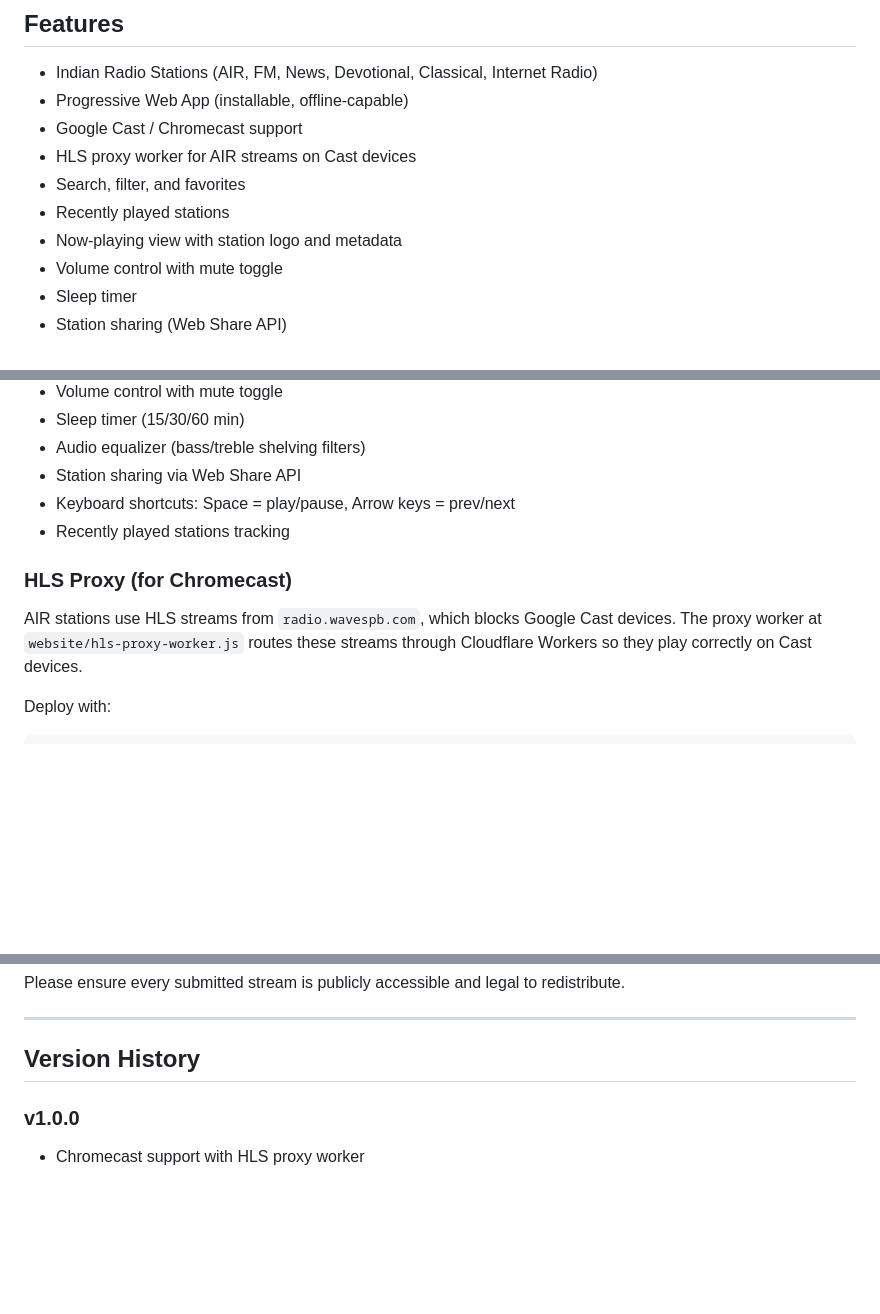
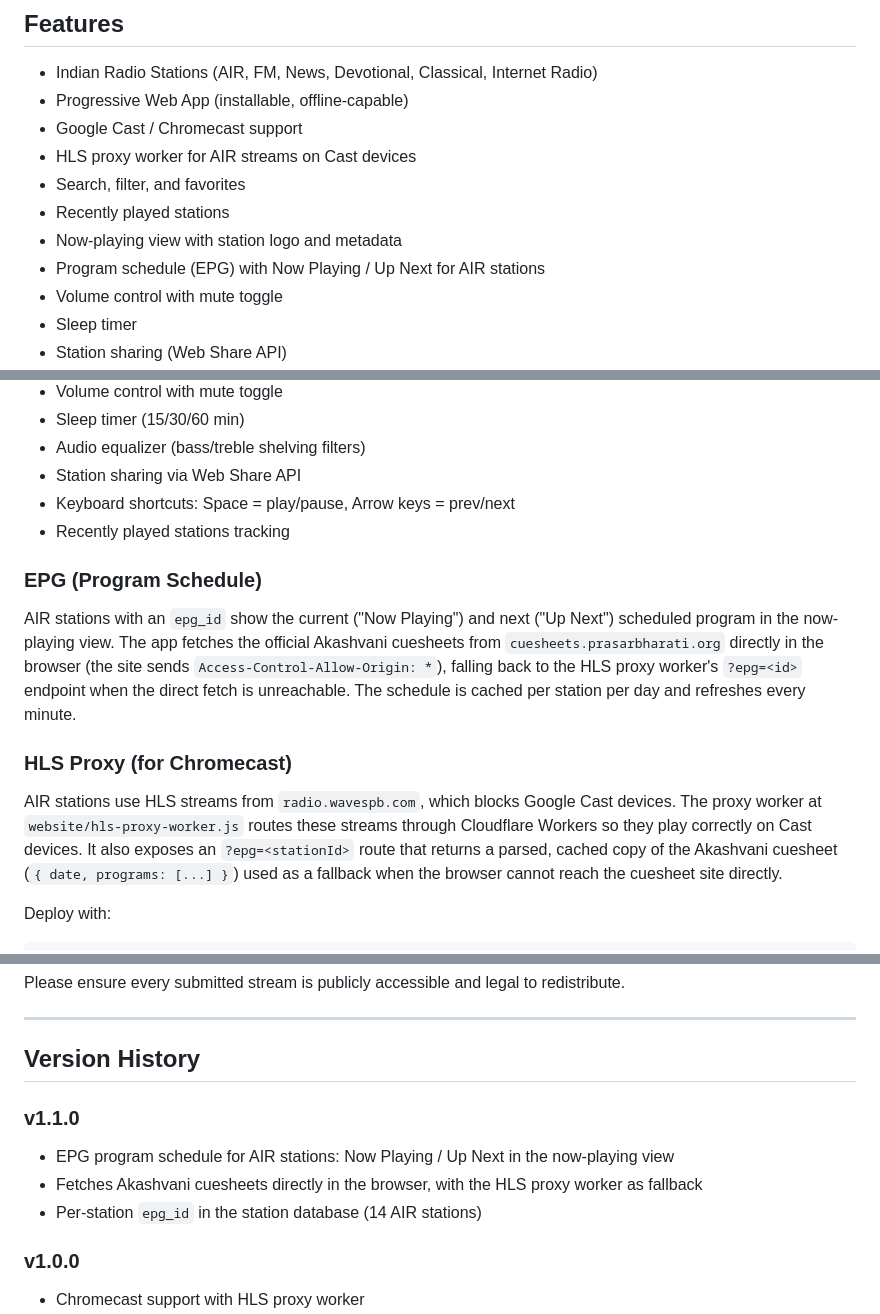
Before and after one commit to Kedharnadh/OpenRadio-IN, a Markdown page: README.md, 3 parts joined by grey strips. GitHub-like rendering; blank space fills up the shorter version.

Commit message:
docs: document EPG feature, epg_id field, and proxy fallback

````diff
--- a/README.md
+++ b/README.md
@@ -20,6 +20,7 @@ PWA: https://kedharnadh.github.io/OpenRadio-IN/
 - Search, filter, and favorites
 - Recently played stations
 - Now-playing view with station logo and metadata
+- Program schedule (EPG) with Now Playing / Up Next for AIR stations
 - Volume control with mute toggle
 - Sleep timer
 - Station sharing (Web Share API)
@@ -167,9 +169,13 @@ The workflow copies `database/stations.json` into the published site, so station
 - Keyboard shortcuts: Space = play/pause, Arrow keys = prev/next
 - Recently played stations tracking
 
+### EPG (Program Schedule)
+
+AIR stations with an `epg_id` show the current ("Now Playing") and next ("Up Next") scheduled program in the now-playing view. The app fetches the official Akashvani cuesheets from `cuesheets.prasarbharati.org` directly in the browser (the site sends `Access-Control-Allow-Origin: *`), falling back to the HLS proxy worker's `?epg=<id>` endpoint when the direct fetch is unreachable. The schedule is cached per station per day and refreshes every minute.
+
 ### HLS Proxy (for Chromecast)
 
-AIR stations use HLS streams from `radio.wavespb.com`, which blocks Google Cast devices. The proxy worker at `website/hls-proxy-worker.js` routes these streams through Cloudflare Workers so they play correctly on Cast devices.
+AIR stations use HLS streams from `radio.wavespb.com`, which blocks Google Cast devices. The proxy worker at `website/hls-proxy-worker.js` routes these streams through Cloudflare Workers so they play correctly on Cast devices. It also exposes an `?epg=<stationId>` route that returns a parsed, cached copy of the Akashvani cuesheet (`{ date, programs: [...] }`) used as a fallback when the browser cannot reach the cuesheet site directly.
 
 Deploy with:
 ```bash
@@ -194,6 +200,11 @@ Please ensure every submitted stream is publicly accessible and legal to redistr
 ---
 
 ## Version History
+
+### v1.1.0
+- EPG program schedule for AIR stations: Now Playing / Up Next in the now-playing view
+- Fetches Akashvani cuesheets directly in the browser, with the HLS proxy worker as fallback
+- Per-station `epg_id` in the station database (14 AIR stations)
 
 ### v1.0.0
 - Chromecast support with HLS proxy worker
````
Also changed, not shown: other parts of README.md (+1 -0 lines).
